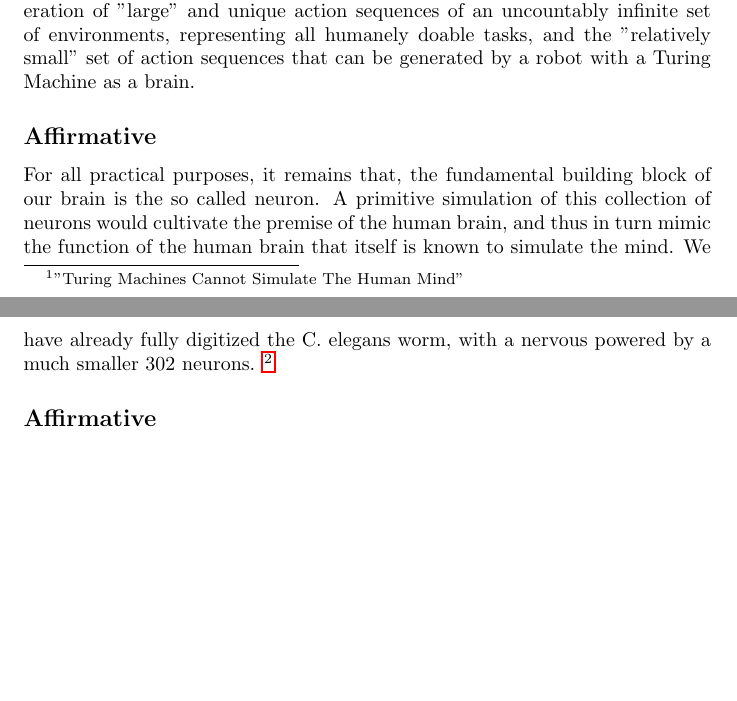
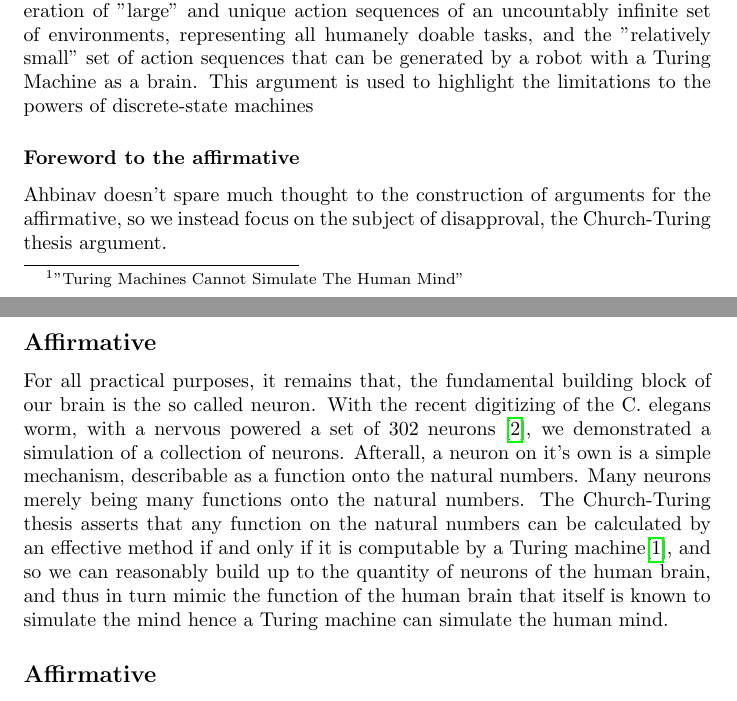
Before and after one commit to suessflorian/masters, a LaTeX problem sheet (cs750/second-assignment.tex): two parts of pages 4 and 5 of 7, joined at a grey line, cut so that both start at the same text, the shorter picture padded with empty space. Compiled offline with pdfLaTeX.

Commit message:
Another decent affirmative argument

```diff
--- a/cs750/second-assignment.tex
+++ b/cs750/second-assignment.tex
@@ -141,10 +141,13 @@ Ahbinav constructs a separate mathematical thought experiment, building an argum
 
 Ahbinav defines the sets of environments to be uncountably infinite by describing these to be collections of objects forcing an isomorphism between the set of environments to the power set of objects. Then we finally define a task as an action sequence inside an environment.
 
-Ahbinav's primary argument here is a contrast between the necessary generation of "large" and unique action sequences of an uncountably infinite set of environments, representing all humanely doable tasks, and the "relatively small" set of action sequences that can be generated by a robot with a Turing Machine as a brain.
+Ahbinav's primary argument here is a contrast between the necessary generation of "large" and unique action sequences of an uncountably infinite set of environments, representing all humanely doable tasks, and the "relatively small" set of action sequences that can be generated by a robot with a Turing Machine as a brain. This argument is used to highlight the limitations to the powers of discrete-state machines
+
+\subsubsection*{Foreword to the affirmative}
+Ahbinav doesn't spare much thought to the construction of arguments for the affirmative, so we instead focus on the subject of disapproval, the Church-Turing thesis argument.
 
 \subsection*{Affirmative}
-For all practical purposes, it remains that, the fundamental building block of our brain is the so called neuron. A primitive simulation of this collection of neurons would cultivate the premise of the human brain, and thus in turn mimic the function of the human brain that itself is known to simulate the mind. We have already fully digitized the C. elegans worm, with a nervous powered by a much smaller 302 neurons. \footnote{\url{https://newatlas.com/c-elegans-worm-neural-network/53296}}
+For all practical purposes, it remains that, the fundamental building block of our brain is the so called neuron. With the recent digitizing of the C. elegans worm, with a nervous powered a set of 302 neurons \cite{worm}, we demonstrated a simulation of a collection of neurons. Afterall, a neuron on it's own is a simple mechanism, describable as a function onto the natural numbers. Many neurons merely being many functions onto the natural numbers. The Church-Turing thesis asserts that any function on the natural numbers can be calculated by an effective method if and only if it is computable by a Turing machine\cite{church-turing}, and so we can reasonably build up to the quantity of neurons of the human brain, and thus in turn mimic the function of the human brain that itself is known to simulate the mind hence a Turing machine can simulate the human mind.
 
 \subsection*{Affirmative}
 The concrete definition of the human mind is ambiguous and one could realise the validity of the Chinese Room  argument \cite{chinese_room} by instead upholding a criterion, for example set by Turing Test instead. \cite{turing_test}
```
Also changed, not shown: cs750/sample.bib (+14 -0 lines).
